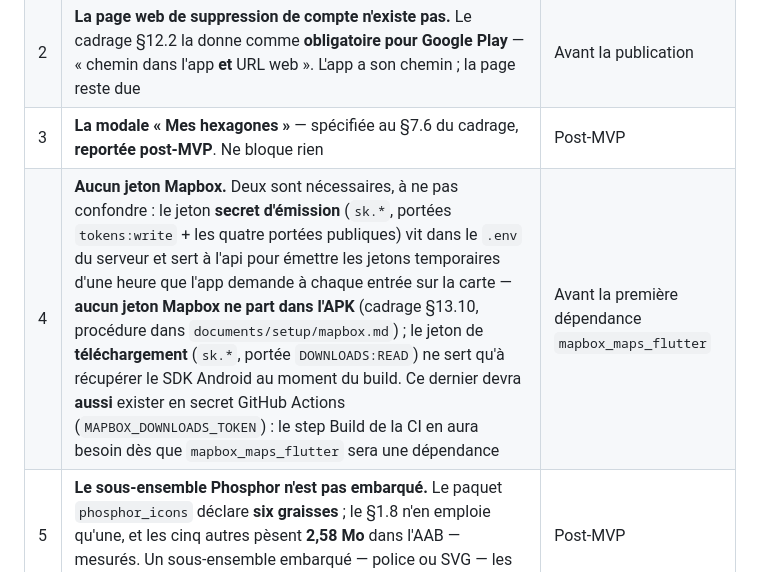
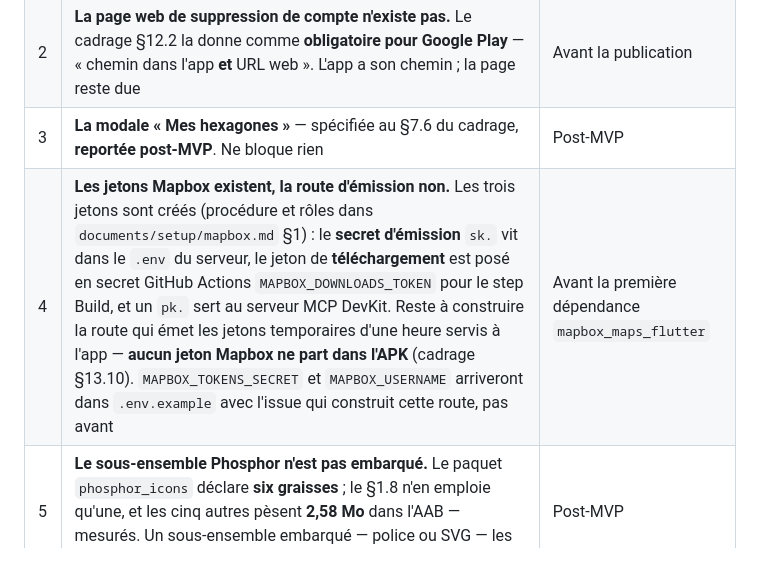
Before and after one commit to plecart/Arpendo, a Markdown page: README.md, the part around the change. Drawn GitHub-style.

Commit message:
docs(socle): corrige les portées Mapbox par défaut et l'état des jetons au README

```diff
--- a/README.md
+++ b/README.md
@@ -133,7 +133,7 @@ UX**.
 | 1 | **Les CGU et la politique de confidentialité doivent couvrir la visibilité des zones.** La modale qui portait cette information a été retirée de l'interface ; l'obligation est passée aux documents juridiques, et la clause exacte est écrite au **§13.12 du cadrage** | Avant la publication |
 | 2 | **La page web de suppression de compte n'existe pas.** Le cadrage §12.2 la donne comme **obligatoire pour Google Play** — « chemin dans l'app **et** URL web ». L'app a son chemin ; la page reste due | Avant la publication |
 | 3 | **La modale « Mes hexagones »** — spécifiée au §7.6 du cadrage, **reportée post-MVP**. Ne bloque rien | Post-MVP |
-| 4 | **Aucun jeton Mapbox.** Deux sont nécessaires, à ne pas confondre : le jeton **secret d'émission** (`sk.*`, portées `tokens:write` + les quatre portées publiques) vit dans le `.env` du serveur et sert à l'api pour émettre les jetons temporaires d'une heure que l'app demande à chaque entrée sur la carte — **aucun jeton Mapbox ne part dans l'APK** (cadrage §13.10, procédure dans `documents/setup/mapbox.md`) ; le jeton de **téléchargement** (`sk.*`, portée `DOWNLOADS:READ`) ne sert qu'à récupérer le SDK Android au moment du build. Ce dernier devra **aussi** exister en secret GitHub Actions (`MAPBOX_DOWNLOADS_TOKEN`) : le step Build de la CI en aura besoin dès que `mapbox_maps_flutter` sera une dépendance | Avant la première dépendance `mapbox_maps_flutter` |
+| 4 | **Les jetons Mapbox existent, la route d'émission non.** Les trois jetons sont créés (procédure et rôles dans `documents/setup/mapbox.md` §1) : le **secret d'émission** `sk.` vit dans le `.env` du serveur, le jeton de **téléchargement** est posé en secret GitHub Actions `MAPBOX_DOWNLOADS_TOKEN` pour le step Build, et un `pk.` sert au serveur MCP DevKit. Reste à construire la route qui émet les jetons temporaires d'une heure servis à l'app — **aucun jeton Mapbox ne part dans l'APK** (cadrage §13.10). `MAPBOX_TOKENS_SECRET` et `MAPBOX_USERNAME` arriveront dans `.env.example` avec l'issue qui construit cette route, pas avant | Avant la première dépendance `mapbox_maps_flutter` |
 | 5 | **Le sous-ensemble Phosphor n'est pas embarqué.** Le paquet `phosphor_icons` déclare **six graisses** ; le §1.8 n'en emploie qu'une, et les cinq autres pèsent **2,58 Mo** dans l'AAB — mesurés. Un sous-ensemble embarqué — police ou SVG — les supprimerait et rendrait l'inventaire indépendant du paquet | Post-MVP |
 | 6 | **Le skill `dataviz` n'est pas épinglé** dans `skills-lock.json` : il est fourni par le runtime. C'est lui qui porte `validate_palette.py`, le validateur normatif de la palette | Avant de revalider la palette sur le style Mapbox réel |
 | 7 | **`main` n'est protégé par aucune règle côté GitHub** — indisponible sur un dépôt privé hors plan GitHub Pro. « Jamais de force-push », « jamais d'auto-merge » et « CI verte avant merge » ne tiennent que par `.claude/rules/contraintes.md` | Avant la première PR |
```
Also changed, not shown: documents/setup/mapbox.md (+13 -3 lines).
